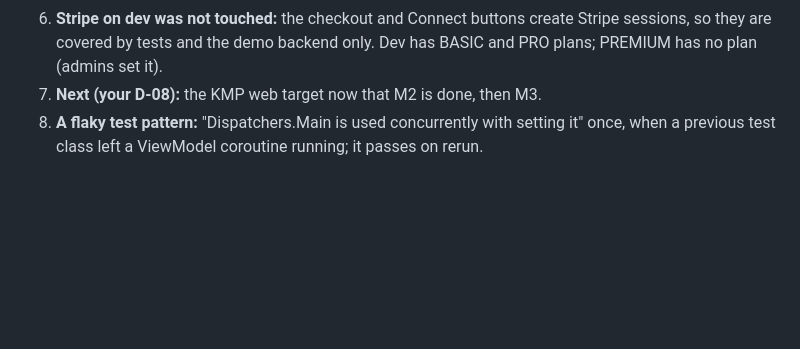
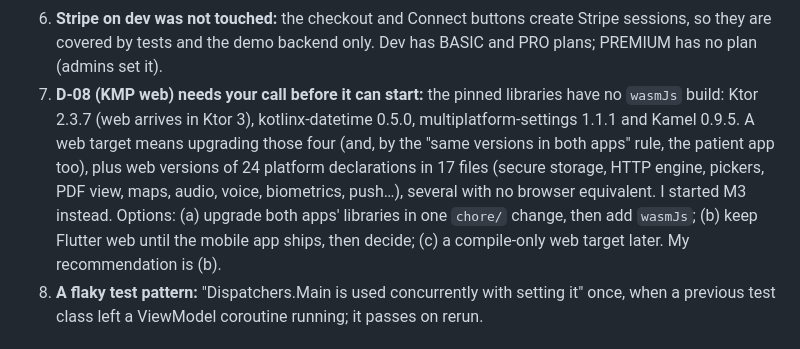
Before and after one commit to SHIFA-UZ/web-flutter-doctor, a Markdown page: docs/implemented/OVERNIGHT_2026-11-04.md, the part around the change. Rendered like a GitHub page; blank space fills up the shorter version.

Commit message:
docs(implemented): record what the web target needs

```diff
--- a/docs/implemented/OVERNIGHT_2026-11-04.md
+++ b/docs/implemented/OVERNIGHT_2026-11-04.md
@@ -241,7 +241,13 @@ the timezone warning (cancelled).
 5. **iOS:** the photo picker, camera, downsampling and the map tap compile and link; none ran on a simulator yet.
 6. **Stripe on dev was not touched:** the checkout and Connect buttons create Stripe sessions, so they are covered by
    tests and the demo backend only. Dev has BASIC and PRO plans; PREMIUM has no plan (admins set it).
-7. **Next (your D-08):** the KMP web target now that M2 is done, then M3.
+7. **D-08 (KMP web) needs your call before it can start:** the pinned libraries have no `wasmJs` build: Ktor 2.3.7
+   (web arrives in Ktor 3), kotlinx-datetime 0.5.0, multiplatform-settings 1.1.1 and Kamel 0.9.5. A web target means
+   upgrading those four (and, by the "same versions in both apps" rule, the patient app too), plus web versions of 24
+   platform declarations in 17 files (secure storage, HTTP engine, pickers, PDF view, maps, audio, voice, biometrics,
+   push…), several with no browser equivalent. I started M3 instead. Options: (a) upgrade both apps' libraries in one
+   `chore/` change, then add `wasmJs`; (b) keep Flutter web until the mobile app ships, then decide; (c) a compile-only
+   web target later. My recommendation is (b).
 8. **A flaky test pattern:** "Dispatchers.Main is used concurrently with setting it" once, when a previous test class
    left a ViewModel coroutine running; it passes on rerun.
 
```
